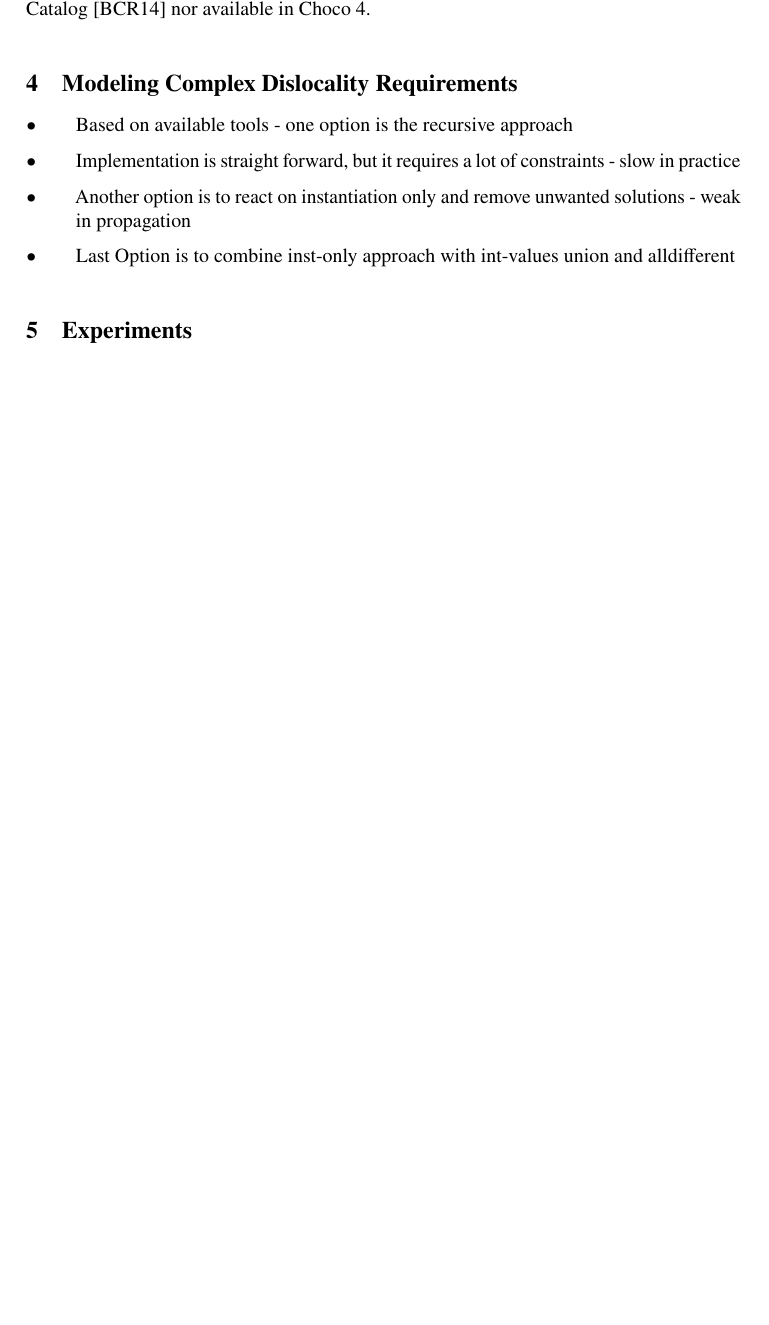
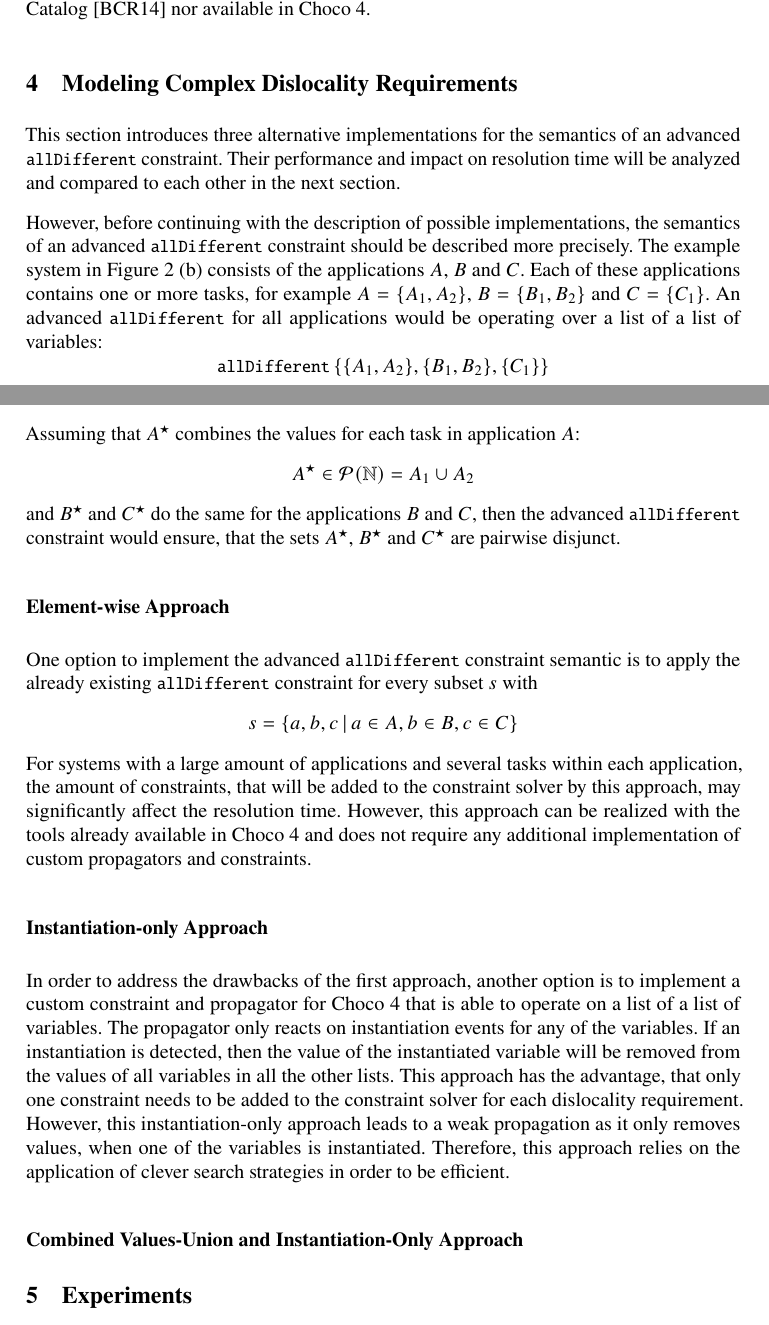
Before and after one commit to RobertHilbrich/GI2018, a LaTeX document (paper.tex): part of page 5 of 7 before the commit and two parts of pages 5 and 6 of 8 after it, the two joined at a grey line, cut so that both start at the same text, the shorter picture padded with empty space. Compiled offline with pdfLaTeX.

Commit message:
Added more description to the first approaches

```diff
--- a/paper.tex
+++ b/paper.tex
@@ -157,16 +157,39 @@ The existing \texttt{allDifferent} constraint only ensures, that values for a li
 However, the complex case requires an advanced \texttt{allDifferent} constraint operating with a list of a list of variables and ensuring that the combined values for each list of variables are different.
 Unfortunately, such a constraint is neither part of the Global Constraint Catalog~\cite{GCCAT2014} nor available in Choco 4.
 
+\section{Modeling Complex Dislocality Requirements}
+
+This section introduces three alternative implementations for the semantics of an advanced \texttt{allDifferent} constraint.
+Their performance and impact on resolution time will be analyzed and compared to each other in the next section.
+
+However, before continuing with the description of possible implementations, the semantics of an advanced \texttt{allDifferent} constraint should be described more precisely.
+The example system in Figure~\ref{example}~(b) consists of the applications $A$, $B$ and $C$.
+Each of these applications contains one or more tasks, for example $A = \{A_1, A_2\}$, $B = \{B_1, B_2\}$ and $C = \{C_1\}$.
+An advanced \texttt{allDifferent} for all applications would be operating over a list of a list of variables:
+$$\textrm{\texttt{allDifferent}}\left\{\{A_1, A_2\}, \{B_1, B_2\}, \{C_1\}\right\}$$
+Assuming that $A^\star$ combines the values for each task in application $A$:
+$$A^\star \in \mathcal{P}(\mathbb{N}) = A_1\cup A_2$$
+and $B^\star$ and $C^\star$ do the same for the applications $B$ and $C$, then the advanced \texttt{allDifferent} constraint would ensure, that the sets $A^\star$, $B^\star$ and $C^\star$ are pairwise disjunct.
+
+\subsection*{Element-wise Approach}
+
+One option to implement the advanced \texttt{allDifferent} constraint semantic is to apply the already existing \texttt{allDifferent} constraint for every subset $s$ with
+$$s = \{a,b,c \, \vert \, a \in A,  b \in B, c \in C\}$$
+For systems with a large amount of applications and several tasks within each application, the amount of constraints, that will be added to the constraint solver by this approach, may significantly affect the resolution time.
+However, this approach can be realized with the tools already available in Choco 4 and does not require any additional implementation of custom propagators and constraints.
+
+\subsection*{Instantiation-only Approach}
+
+In order to address the drawbacks of the first approach, another option is to implement a custom constraint and propagator for Choco 4 that is able to operate on a list of a list of variables.
+The propagator only reacts on instantiation events for any of the variables.
+If an instantiation is detected, then the value of the instantiated variable will be removed from the values of all variables in all the other lists.
+This approach has the advantage, that only one constraint needs to be added to the constraint solver for each dislocality requirement.
+However, this instantiation-only approach leads to a weak propagation as it only removes values, when one of the variables is instantiated.
+Therefore, this approach relies on the application of clever search strategies in order to be efficient.
+
+\subsection*{Combined Values-Union and Instantiation-Only Approach}
 
 
-\section{Modeling Complex Dislocality Requirements}
-
-\begin{itemize}
-\item Based on available tools - one option is the recursive approach
-\item Implementation is straight forward, but it requires a lot of constraints - slow in practice
-\item Another option is to react on instantiation only and remove unwanted solutions - weak in propagation
-\item Last Option is to combine inst-only approach with int-values union and alldifferent
-\end{itemize}
 
 \section{Experiments}
 
```
Also changed, not shown: paper.pdf.
